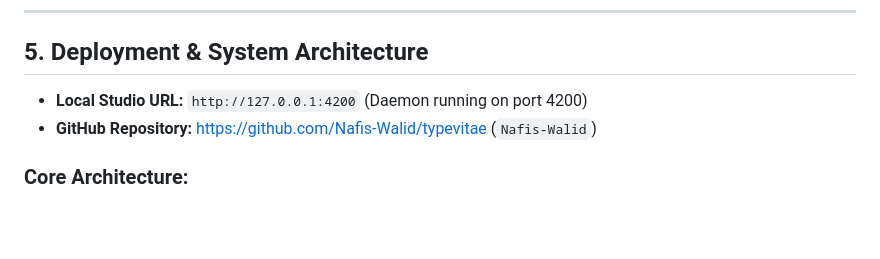
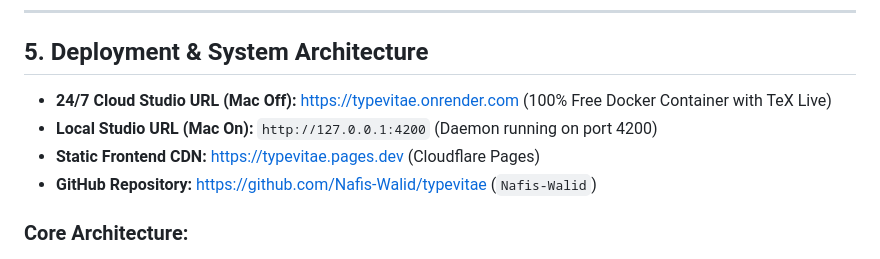
Before and after one commit to Nafis-Walid/typevitae, a Markdown page: PROJECT_STATE.md, the part around the change. Rendered like a GitHub page; blank space fills up the shorter version.

Commit message:
docs: update PROJECT_STATE.md with 24/7 Render cloud deployment URL

```diff
--- a/PROJECT_STATE.md
+++ b/PROJECT_STATE.md
@@ -77,7 +77,9 @@ TypeVitae/
 
 ## 5. Deployment & System Architecture
 
-- **Local Studio URL:** `http://127.0.0.1:4200` (Daemon running on port 4200)
+- **24/7 Cloud Studio URL (Mac Off):** [https://typevitae.onrender.com](https://typevitae.onrender.com) (100% Free Docker Container with TeX Live)
+- **Local Studio URL (Mac On):** `http://127.0.0.1:4200` (Daemon running on port 4200)
+- **Static Frontend CDN:** [https://typevitae.pages.dev](https://typevitae.pages.dev) (Cloudflare Pages)
 - **GitHub Repository:** [https://github.com/Nafis-Walid/typevitae](https://github.com/Nafis-Walid/typevitae) (`Nafis-Walid`)
 
 ### Core Architecture:
```
